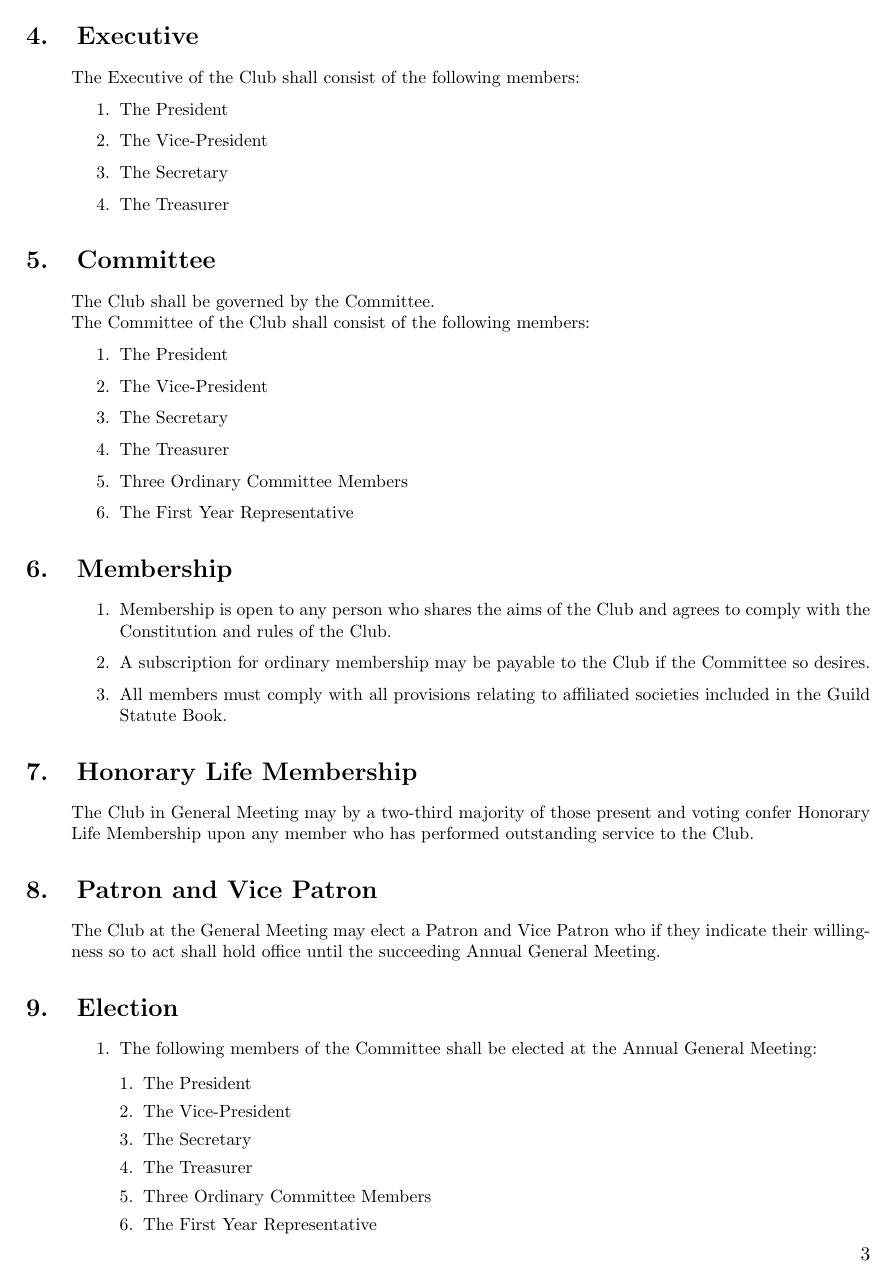
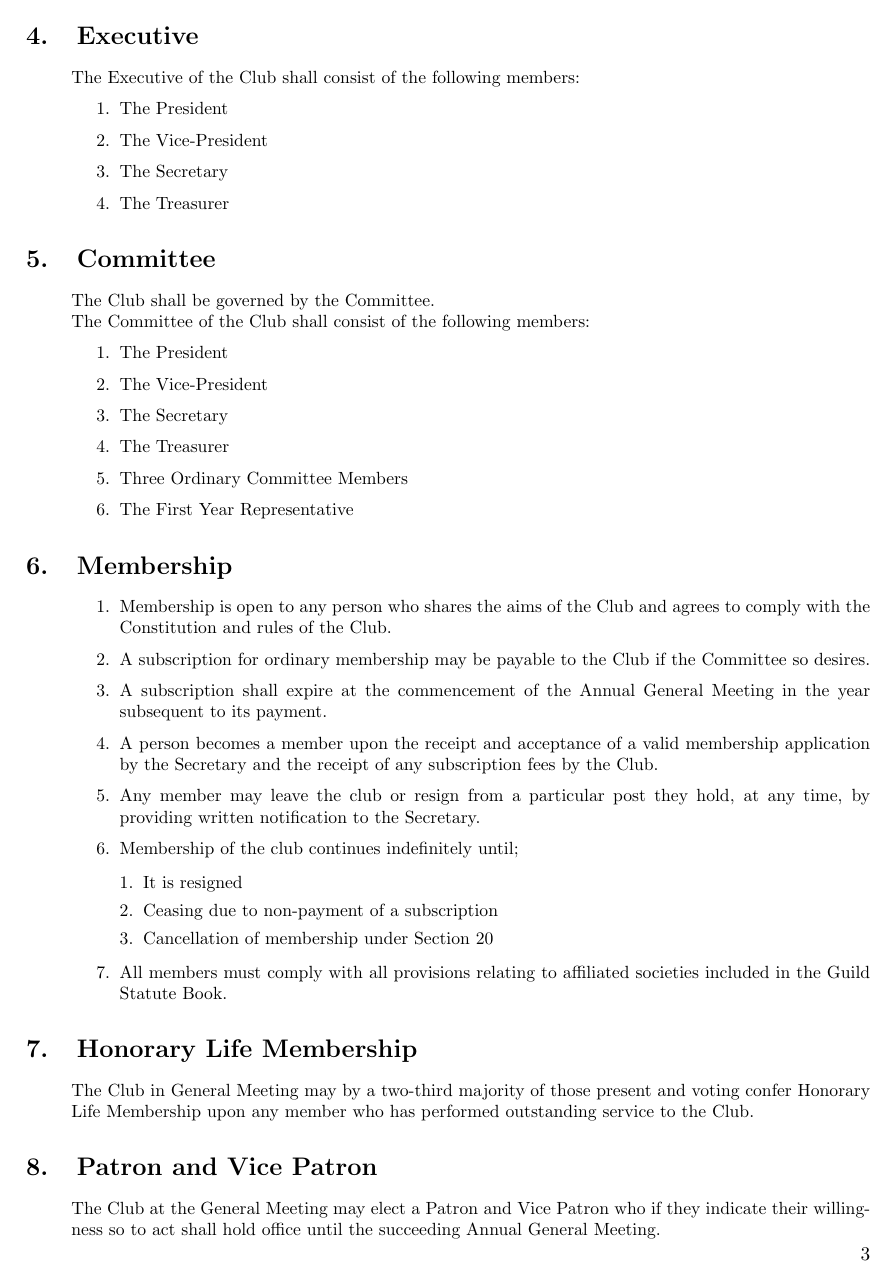
Before and after one commit to mpomery/uccconstitution, a LaTeX document (constitution.tex): page 3 of 12 before the commit and page 3 of 13 after it. Compiled offline with pdfLaTeX.

Commit message:
As amended in Ordinary General Meeting 2019-04-30

```diff
--- a/constitution.tex
+++ b/constitution.tex
@@ -182,6 +182,15 @@ The Committee of the Club shall consist of the following members:
 \begin{enumerate}
 	\item Membership is open to any person who shares the aims of the Club and agrees to comply with the Constitution and rules of the Club.
 	\item A subscription for ordinary membership may be payable to the Club if the Committee so desires.
+	\item A subscription shall expire at the commencement of the Annual General Meeting in the year subsequent to its payment.
+	\item A person becomes a member upon the receipt and acceptance of a valid membership application by the Secretary and the receipt of any subscription fees by the Club.
+	\item Any member may leave the club or resign from a particular post they hold, at any time, by providing written notification to the Secretary.
+	\item Membership of the club continues indefinitely until;
+		\begin{enumerate}[1.]
+		\item It is resigned
+		\item Ceasing due to non-payment of a subscription
+		\item Cancellation of membership under Section 20
+		\end{enumerate}
 	\item All members must comply with all provisions relating to affiliated societies included in the Guild Statute Book.
 \end{enumerate}
 
```
Also changed, not shown: constitution.tex (10 more changed lines).
